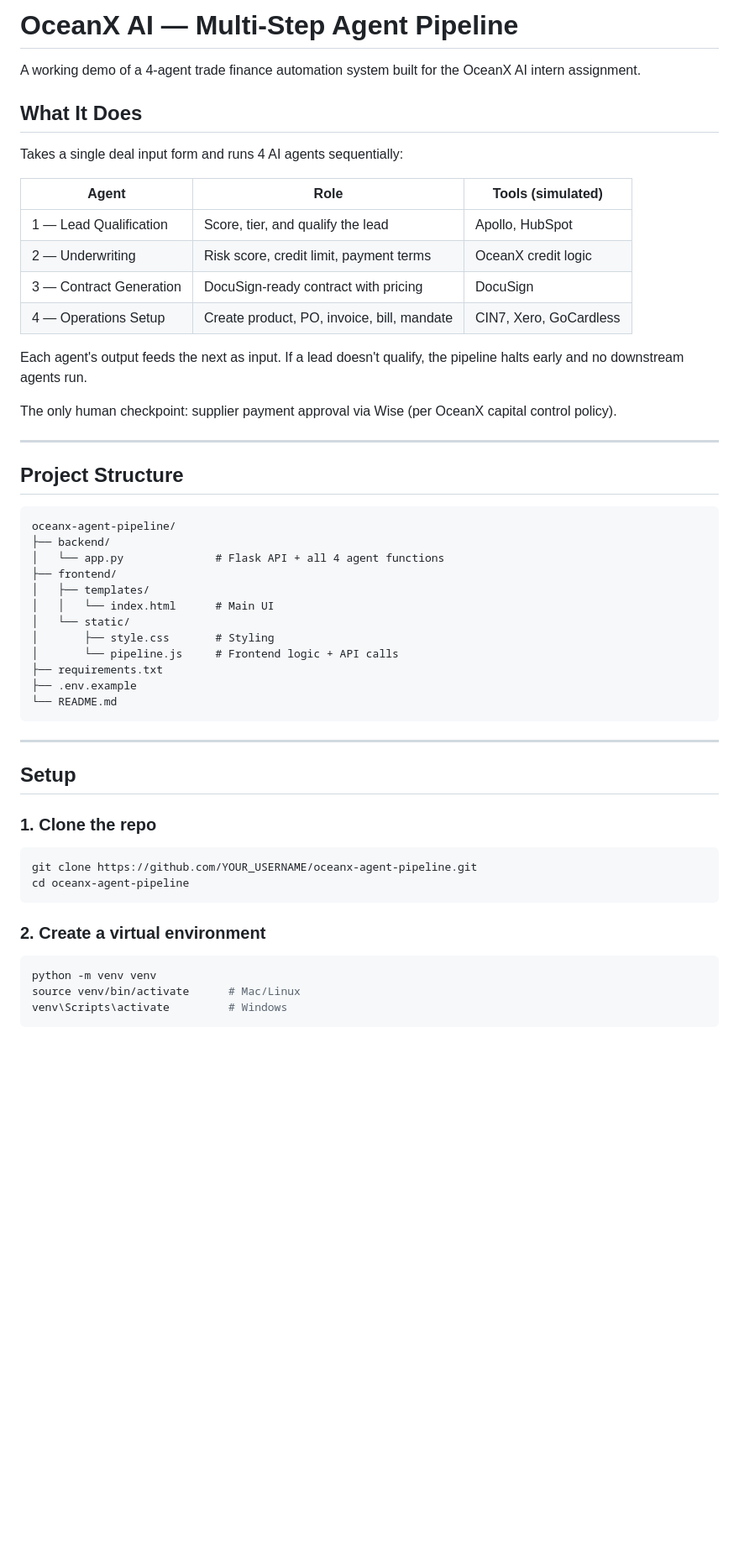
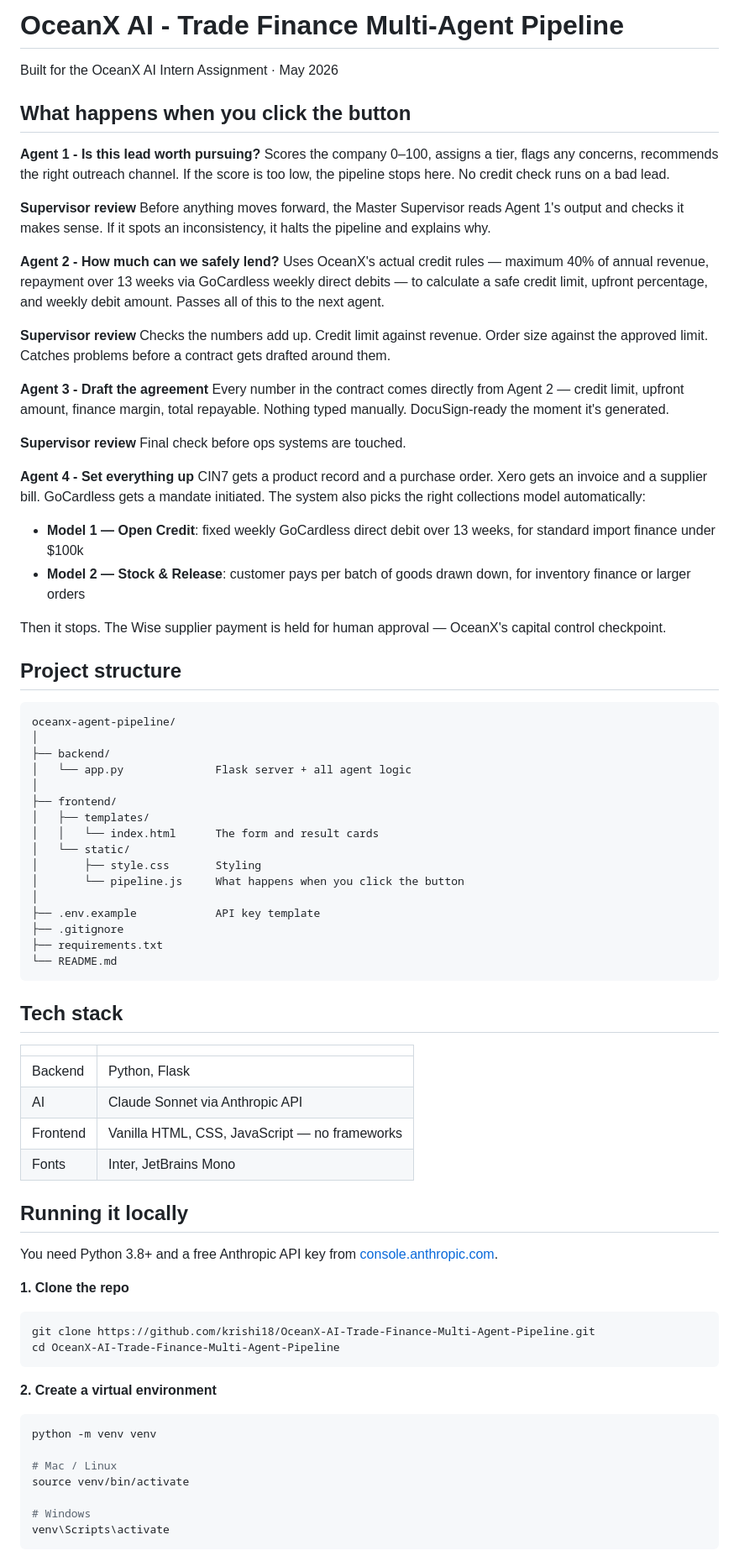
Before and after one commit to krishi18/OceanX-AI-Trade-Finance-Multi-Agent-Pipeline, a Markdown page: README.md, the part around one of its changes. Shown at 84% size. Drawn GitHub-style; blank space fills up the shorter version.

Commit message:
Revise README
Updated README to reflect project name change and clarify functionality.

````diff
--- a/README.md
+++ b/README.md
@@ -1,55 +1,81 @@
-# OceanX AI — Multi-Step Agent Pipeline
+# OceanX AI - Trade Finance Multi-Agent Pipeline
 
-A working demo of a 4-agent trade finance automation system built for the OceanX AI intern assignment.
+Built for the OceanX AI Intern Assignment · May 2026
 
-## What It Does
+## What happens when you click the button
 
-Takes a single deal input form and runs 4 AI agents sequentially:
+**Agent 1 - Is this lead worth pursuing?**
+Scores the company 0–100, assigns a tier, flags any concerns, recommends the right outreach channel. If the score is too low, the pipeline stops here. No credit check runs on a bad lead.
 
-| Agent | Role | Tools (simulated) |
-|-------|------|-------------------|
-| 1 — Lead Qualification | Score, tier, and qualify the lead | Apollo, HubSpot |
-| 2 — Underwriting | Risk score, credit limit, payment terms | OceanX credit logic |
-| 3 — Contract Generation | DocuSign-ready contract with pricing | DocuSign |
-| 4 — Operations Setup | Create product, PO, invoice, bill, mandate | CIN7, Xero, GoCardless |
+**Supervisor review**
+Before anything moves forward, the Master Supervisor reads Agent 1's output and checks it makes sense. If it spots an inconsistency, it halts the pipeline and explains why.
 
-Each agent's output feeds the next as input. If a lead doesn't qualify, the pipeline halts early and no downstream agents run.
+**Agent 2 - How much can we safely lend?**
+Uses OceanX's actual credit rules — maximum 40% of annual revenue, repayment over 13 weeks via GoCardless weekly direct debits — to calculate a safe credit limit, upfront percentage, and weekly debit amount. Passes all of this to the next agent.
 
-The only human checkpoint: supplier payment approval via Wise (per OceanX capital control policy).
+**Supervisor review**
+Checks the numbers add up. Credit limit against revenue. Order size against the approved limit. Catches problems before a contract gets drafted around them.
 
----
+**Agent 3 - Draft the agreement**
+Every number in the contract comes directly from Agent 2 — credit limit, upfront amount, finance margin, total repayable. Nothing typed manually. DocuSign-ready the moment it's generated.
 
-## Project Structure
+**Supervisor review**
+Final check before ops systems are touched.
+
+**Agent 4 - Set everything up**
+CIN7 gets a product record and a purchase order. Xero gets an invoice and a supplier bill. GoCardless gets a mandate initiated. The system also picks the right collections model automatically:
+- **Model 1 — Open Credit**: fixed weekly GoCardless direct debit over 13 weeks, for standard import finance under $100k
+- **Model 2 — Stock & Release**: customer pays per batch of goods drawn down, for inventory finance or larger orders
+
+Then it stops. The Wise supplier payment is held for human approval — OceanX's capital control checkpoint.
+
+## Project structure
 
 ```
 oceanx-agent-pipeline/
+│
 ├── backend/
-│   └── app.py              # Flask API + all 4 agent functions
+│   └── app.py              Flask server + all agent logic
+│
 ├── frontend/
 │   ├── templates/
-│   │   └── index.html      # Main UI
+│   │   └── index.html      The form and result cards
 │   └── static/
-│       ├── style.css       # Styling
-│       └── pipeline.js     # Frontend logic + API calls
+│       ├── style.css       Styling
+│       └── pipeline.js     What happens when you click the button
+│
+├── .env.example            API key template
+├── .gitignore
 ├── requirements.txt
-├── .env.example
 └── README.md
 ```
+## Tech stack
 
----
+| | |
+|--|--|
+| Backend | Python, Flask |
+| AI | Claude Sonnet via Anthropic API |
+| Frontend | Vanilla HTML, CSS, JavaScript — no frameworks |
+| Fonts | Inter, JetBrains Mono |
 
-## Setup
+## Running it locally
 
-### 1. Clone the repo
+You need Python 3.8+ and a free Anthropic API key from [console.anthropic.com](https://console.anthropic.com).
+
+**1. Clone the repo**
 ```bash
-git clone https://github.com/YOUR_USERNAME/oceanx-agent-pipeline.git
-cd oceanx-agent-pipeline
+git clone https://github.com/krishi18/OceanX-AI-Trade-Finance-Multi-Agent-Pipeline.git
+cd OceanX-AI-Trade-Finance-Multi-Agent-Pipeline
 ```
 
-### 2. Create a virtual environment
+**2. Create a virtual environment**
 ```bash
 python -m venv venv
-source venv/bin/activate      # Mac/Linux
-venv\Scripts\activate         # Windows
+
+# Mac / Linux
+source venv/bin/activate
+
+# Windows
+venv\Scripts\activate
 ```
 
````
Also changed, not shown: other parts of README.md (+76 -62 lines).
